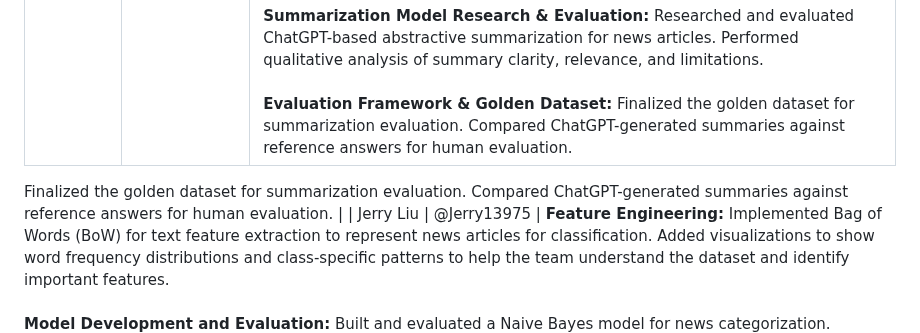
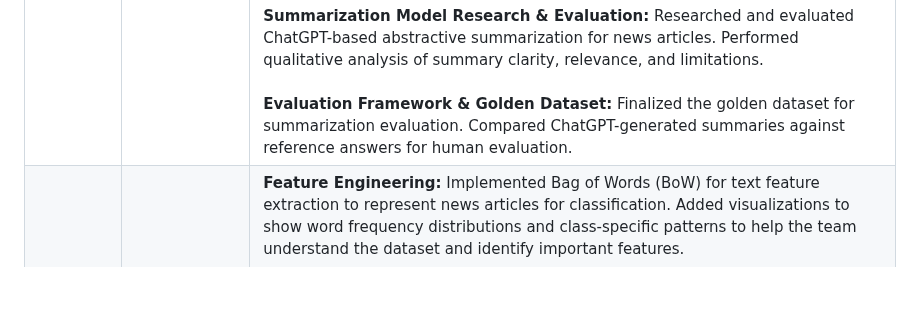
Before and after one commit to BTTAI-News-AI-Agent/News-AI-Agent, a Markdown page: README.md, the part around the change. GitHub-like rendering; blank space fills up the shorter version.

```diff
--- a/README.md
+++ b/README.md
@@ -11,9 +11,6 @@
 | Sophie Lin  |    @sophieelin |  **Feature Engineering:** Implemented TF-IDF for text feature extraction for text feature extraction, architected the integration of TF-IDF with Word2Vec for improved model effectiveness.<br><br>**Model Development and Evaluation:** Developed a Random Forest model for text classification, including hyperparameter tuning to optimize accuracy and generalization across different article inputs. Evaluated the model using accuracy, precision, recall, and F1-score to assess overall performance and classification reliability. <br><br>**LLM Integration (Chatbot):** Utilized large language models (GPT-4) to build a chatbot for answering questions and generating summaries for article inputs.<br><br>**AI Agent Development:** Designed and implemented the AI agent to integrate our classification and LLM components into a unified system. Developed agent logic for task routing, context management, and model coordination to produce coherent, accurate, and contextually grounded responses. Implemented fallback strategies to handle ambiguous inputs and model failures, ensuring reliable system behavior. Integrated logging and evaluation mechanisms to monitor agent decisions and response quality. <br><br>**Full-Stack Development:** Built backend API routes using Flask to support AI agent and chatbot interactions, and connected these to the frontend messaging interface for seamless user experience. |
 | Sonia Broni  |   @bronisonia  | Data Exploration/Wrangling: tokenization, stop-word removal, lemmatization, established code for the data processing, and visualization ; Feature engineering: Word2Vec & TF-IDF ; Model development and evaluation: Random Forest for categorization and evaluation (hyper-parameter tuning with GridSearch), T5 research for summarization; Chatbot: golden questions set; Final Presentation: development, organization and slide deck coordination ; Team Strategies: Cross-check collaboration & assistance in delegation|
 | Erwin Coq   |   @SAMGETUB   | **Data Exploration & Preprocessing:** Explored the BBC News dataset to assess structure, quality, and completeness. Verified the absence of missing values to ensure the data was ready for modeling.<br><br>**Feature Engineering & Representation:** Implemented Google News pre-trained Word2Vec (base) embeddings to represent news articles. Built and evaluated a hybrid representation combining Google Word2Vec embeddings with TF-IDF weighting to capture both semantic context and term importance.<br><br>**Model Development & Training:** Contributed to training and evaluating a Logistic Regression model for news categorization using Word2Vec-based representations. Assisted in analyzing model performance to support feature and model selection.<br><br>**Summarization Model Research & Evaluation:** Researched and evaluated ChatGPT-based abstractive summarization for news articles. Performed qualitative analysis of summary clarity, relevance, and limitations.<br><br>**Evaluation Framework & Golden Dataset:** Finalized the golden dataset for summarization evaluation. Compared ChatGPT-generated summaries against reference answers for human evaluation. |
-
-Finalized the golden dataset for summarization evaluation.
-Compared ChatGPT-generated summaries against reference answers for human evaluation. |
 | Jerry Liu  | @Jerry13975 | **Feature Engineering:** Implemented Bag of Words (BoW) for text feature extraction to represent news articles for classification. Added visualizations to show word frequency distributions and class-specific patterns to help the team understand the dataset and identify important features.<br><br>**Model Development and Evaluation:** Built and evaluated a Naive Bayes model for news categorization. Adjusted model parameters to optimize performance and created visualizations such as heatmaps to analyze model predictions and overall performance. These analyses helped inform decisions on preprocessing and model selection.<br><br>**Summarization Model Research and Integration:** Contributed a curated set of question and answer samples to enhance the evaluation of the T5 summarization pipeline. These samples allowed structured testing of model outputs and ensured the summarization component produced accurate and user-relevant summaries.|
 
 
```
